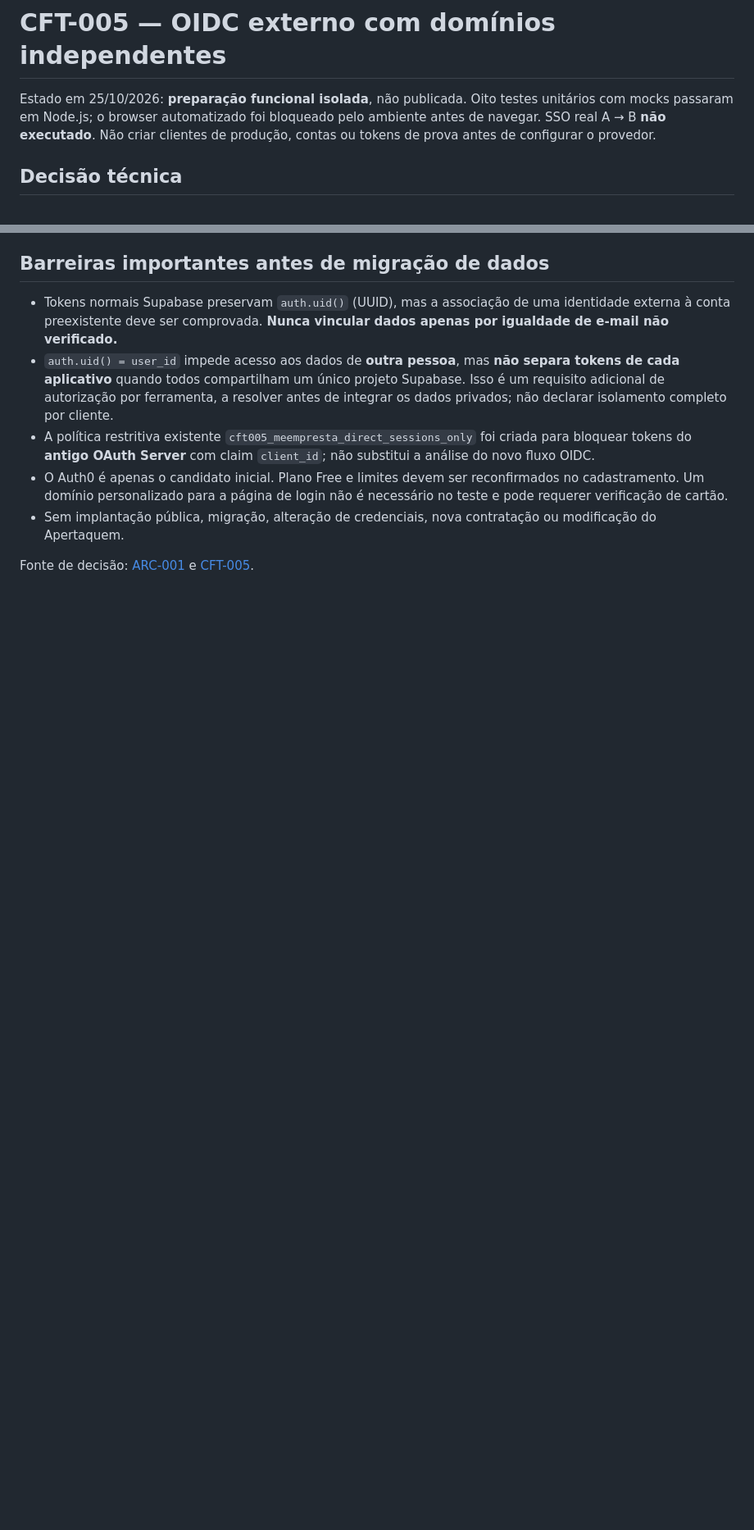
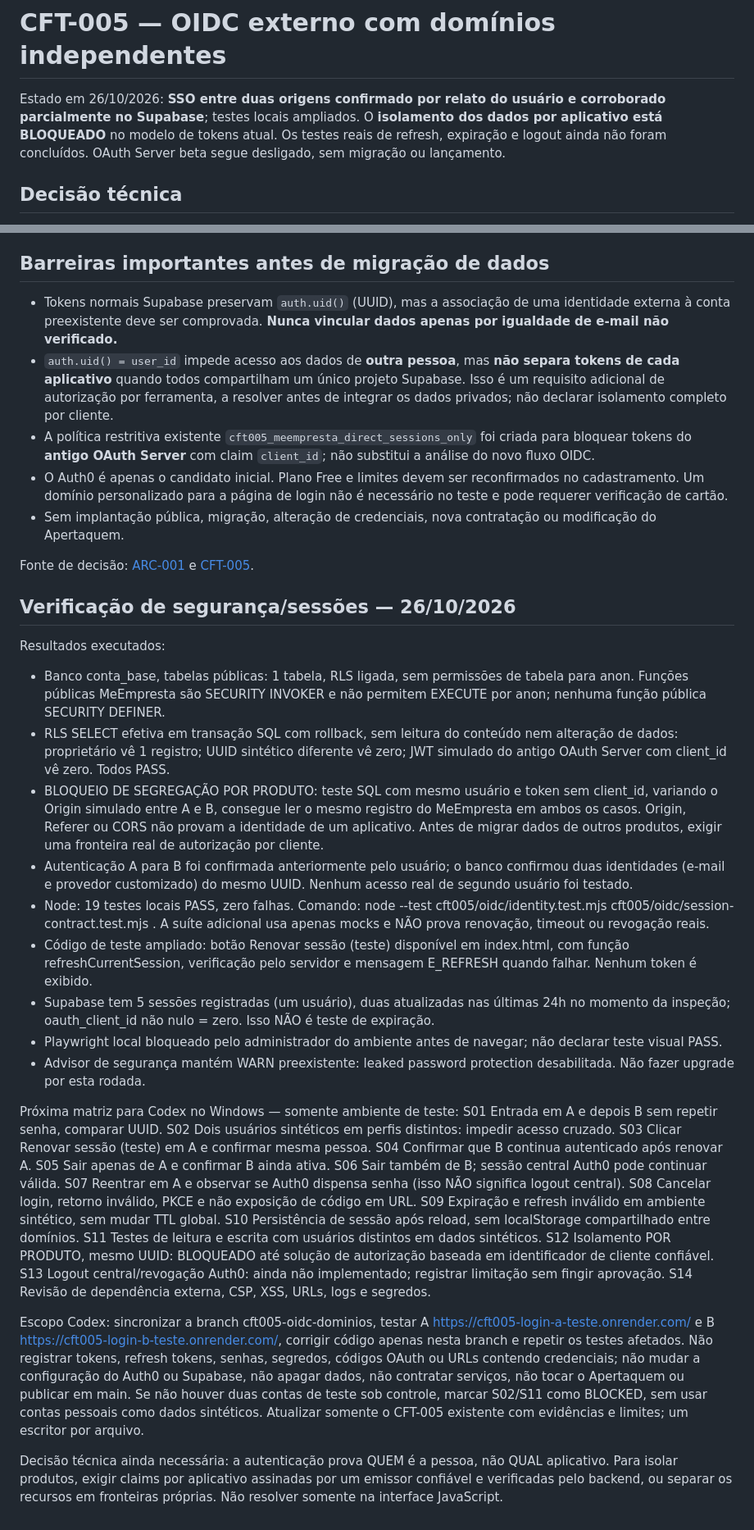
Before and after one commit to marklienista/marklienista.github.io, a Markdown page: cft005/oidc/README.md, 2 parts joined by grey strips. Shown at 82% size. GitHub-like rendering; blank space fills up the shorter version.

Commit message:
docs(cft005): testes executados, matriz Codex e bloqueio de isolamento por produto

```diff
--- a/cft005/oidc/README.md
+++ b/cft005/oidc/README.md
@@ -1,6 +1,6 @@
 # CFT-005 — OIDC externo com domínios independentes
 
-Estado em 25/10/2026: **preparação funcional isolada**, não publicada. Oito testes unitários com mocks passaram em Node.js; o browser automatizado foi bloqueado pelo ambiente antes de navegar. SSO real A → B **não executado**. Não criar clientes de produção, contas ou tokens de prova antes de configurar o provedor.
+Estado em 26/10/2026: **SSO entre duas origens confirmado por relato do usuário e corroborado parcialmente no Supabase**; testes locais ampliados. O **isolamento dos dados por aplicativo está BLOQUEADO** no modelo de tokens atual. Os testes reais de refresh, expiração e logout ainda não foram concluídos. OAuth Server beta segue desligado, sem migração ou lançamento.
 
 ## Decisão técnica
 
@@ -39,3 +39,36 @@ Documentação: https://supabase.com/docs/guides/auth/custom-oauth-providers e h
 - Sem implantação pública, migração, alteração de credenciais, nova contratação ou modificação do Apertaquem.
 
 Fonte de decisão: [ARC-001](https://docs.google.com/document/d/1vctr9mkKTUa5ZHRcb_x4k3iXldXkmQWBSsOr2jT6ZAg/edit) e [CFT-005](https://docs.google.com/document/d/14Tgta3SrAmtJgk8XaQcS-z6SeEnlzIyUGYHkhFQqCPY/edit).
+
+## Verificação de segurança/sessões — 26/10/2026
+
+Resultados executados:
+- Banco conta_base, tabelas públicas: 1 tabela, RLS ligada, sem permissões de tabela para anon. Funções públicas MeEmpresta são SECURITY INVOKER e não permitem EXECUTE por anon; nenhuma função pública SECURITY DEFINER.
+- RLS SELECT efetiva em transação SQL com rollback, sem leitura do conteúdo nem alteração de dados: proprietário vê 1 registro; UUID sintético diferente vê zero; JWT simulado do antigo OAuth Server com client_id vê zero. Todos PASS.
+- BLOQUEIO DE SEGREGAÇÃO POR PRODUTO: teste SQL com mesmo usuário e token sem client_id, variando o Origin simulado entre A e B, consegue ler o mesmo registro do MeEmpresta em ambos os casos. Origin, Referer ou CORS não provam a identidade de um aplicativo. Antes de migrar dados de outros produtos, exigir uma fronteira real de autorização por cliente.
+- Autenticação A para B foi confirmada anteriormente pelo usuário; o banco confirmou duas identidades (e-mail e provedor customizado) do mesmo UUID. Nenhum acesso real de segundo usuário foi testado.
+- Node: 19 testes locais PASS, zero falhas. Comando: node --test cft005/oidc/identity.test.mjs cft005/oidc/session-contract.test.mjs . A suíte adicional usa apenas mocks e NÃO prova renovação, timeout ou revogação reais.
+- Código de teste ampliado: botão Renovar sessão (teste) disponível em index.html, com função refreshCurrentSession, verificação pelo servidor e mensagem E_REFRESH quando falhar. Nenhum token é exibido.
+- Supabase tem 5 sessões registradas (um usuário), duas atualizadas nas últimas 24h no momento da inspeção; oauth_client_id não nulo = zero. Isso NÃO é teste de expiração.
+- Playwright local bloqueado pelo administrador do ambiente antes de navegar; não declarar teste visual PASS.
+- Advisor de segurança mantém WARN preexistente: leaked password protection desabilitada. Não fazer upgrade por esta rodada.
+
+Próxima matriz para Codex no Windows — somente ambiente de teste:
+S01 Entrada em A e depois B sem repetir senha, comparar UUID.
+S02 Dois usuários sintéticos em perfis distintos: impedir acesso cruzado.
+S03 Clicar Renovar sessão (teste) em A e confirmar mesma pessoa.
+S04 Confirmar que B continua autenticado após renovar A.
+S05 Sair apenas de A e confirmar B ainda ativa.
+S06 Sair também de B; sessão central Auth0 pode continuar válida.
+S07 Reentrar em A e observar se Auth0 dispensa senha (isso NÃO significa logout central).
+S08 Cancelar login, retorno inválido, PKCE e não exposição de código em URL.
+S09 Expiração e refresh inválido em ambiente sintético, sem mudar TTL global.
+S10 Persistência de sessão após reload, sem localStorage compartilhado entre domínios.
+S11 Testes de leitura e escrita com usuários distintos em dados sintéticos.
+S12 Isolamento POR PRODUTO, mesmo UUID: BLOQUEADO até solução de autorização baseada em identificador de cliente confiável.
+S13 Logout central/revogação Auth0: ainda não implementado; registrar limitação sem fingir aprovação.
+S14 Revisão de dependência externa, CSP, XSS, URLs, logs e segredos.
+
+Escopo Codex: sincronizar a branch cft005-oidc-dominios, testar A https://cft005-login-a-teste.onrender.com/ e B https://cft005-login-b-teste.onrender.com/, corrigir código apenas nesta branch e repetir os testes afetados. Não registrar tokens, refresh tokens, senhas, segredos, códigos OAuth ou URLs contendo credenciais; não mudar a configuração do Auth0 ou Supabase, não apagar dados, não contratar serviços, não tocar o Apertaquem ou publicar em main. Se não houver duas contas de teste sob controle, marcar S02/S11 como BLOCKED, sem usar contas pessoais como dados sintéticos. Atualizar somente o CFT-005 existente com evidências e limites; um escritor por arquivo.
+
+Decisão técnica ainda necessária: a autenticação prova QUEM é a pessoa, não QUAL aplicativo. Para isolar produtos, exigir claims por aplicativo assinadas por um emissor confiável e verificadas pelo backend, ou separar os recursos em fronteiras próprias. Não resolver somente na interface JavaScript.
```
